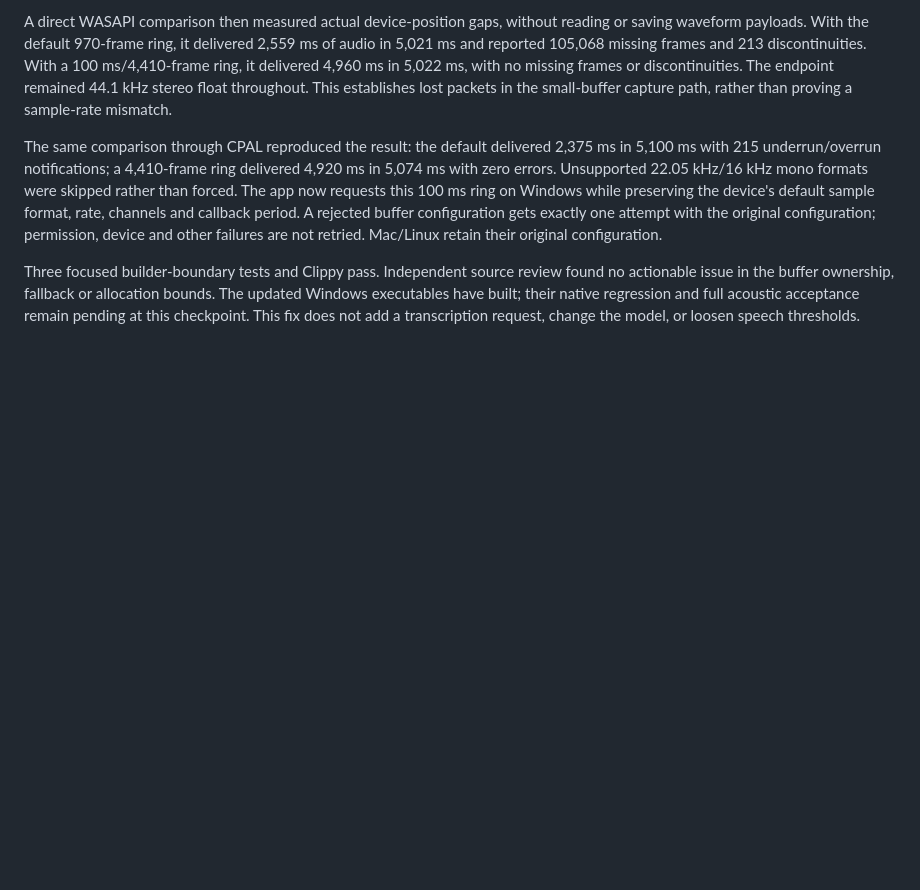
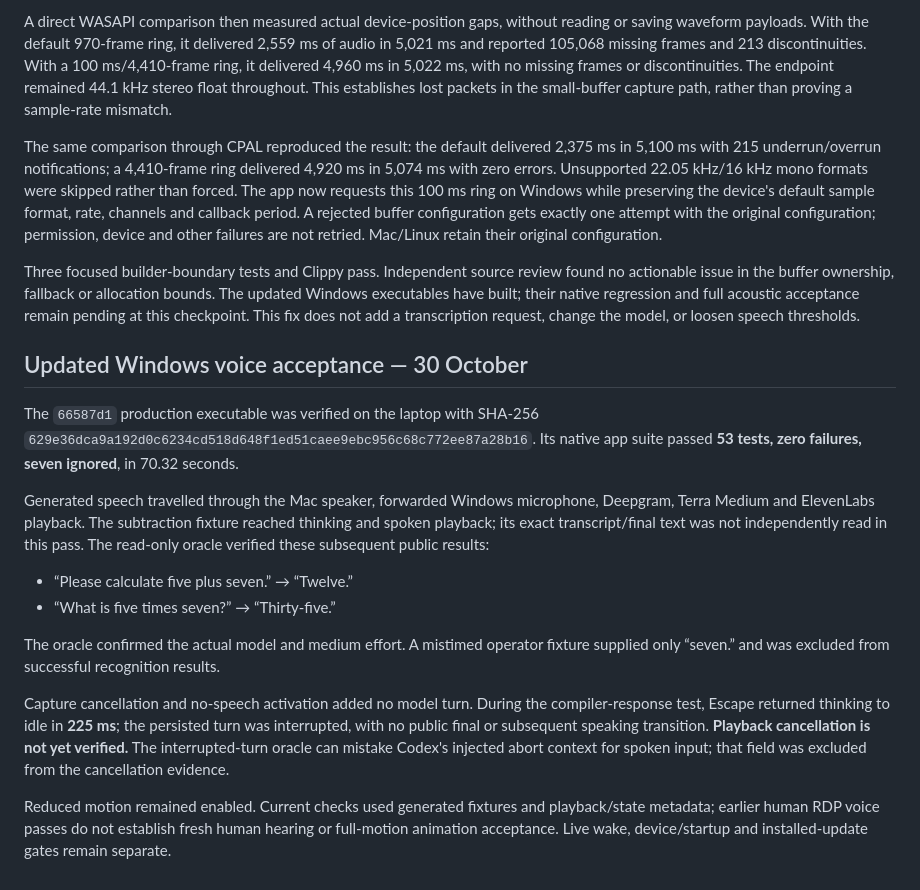
Before and after one commit to kabudu/notdot, a Markdown page: docs/validation/2026-10-29-windows-scenarios.md, the part around the change. Rendered like a GitHub page; blank space fills up the shorter version.

```diff
--- a/docs/validation/2026-10-29-windows-scenarios.md
+++ b/docs/validation/2026-10-29-windows-scenarios.md
@@ -71,3 +71,19 @@ A direct WASAPI comparison then measured actual device-position gaps, without re
 The same comparison through CPAL reproduced the result: the default delivered 2,375 ms in 5,100 ms with 215 underrun/overrun notifications; a 4,410-frame ring delivered 4,920 ms in 5,074 ms with zero errors. Unsupported 22.05 kHz/16 kHz mono formats were skipped rather than forced. The app now requests this 100 ms ring on Windows while preserving the device's default sample format, rate, channels and callback period. A rejected buffer configuration gets exactly one attempt with the original configuration; permission, device and other failures are not retried. Mac/Linux retain their original configuration.
 
 Three focused builder-boundary tests and Clippy pass. Independent source review found no actionable issue in the buffer ownership, fallback or allocation bounds. The updated Windows executables have built; their native regression and full acoustic acceptance remain pending at this checkpoint. This fix does not add a transcription request, change the model, or loosen speech thresholds.
+
+
+## Updated Windows voice acceptance — 30 October
+
+The `66587d1` production executable was verified on the laptop with SHA-256 `629e36dca9a192d0c6234cd518d648f1ed51caee9ebc956c68c772ee87a28b16`. Its native app suite passed **53 tests, zero failures, seven ignored**, in 70.32 seconds.
+
+Generated speech travelled through the Mac speaker, forwarded Windows microphone, Deepgram, Terra Medium and ElevenLabs playback. The subtraction fixture reached thinking and spoken playback; its exact transcript/final text was not independently read in this pass. The read-only oracle verified these subsequent public results:
+
+- “Please calculate five plus seven.” → “Twelve.”
+- “What is five times seven?” → “Thirty-five.”
+
+The oracle confirmed the actual model and medium effort. A mistimed operator fixture supplied only “seven.” and was excluded from successful recognition results.
+
+Capture cancellation and no-speech activation added no model turn. During the compiler-response test, Escape returned thinking to idle in **225 ms**; the persisted turn was interrupted, with no public final or subsequent speaking transition. **Playback cancellation is not yet verified.** The interrupted-turn oracle can mistake Codex's injected abort context for spoken input; that field was excluded from the cancellation evidence.
+
+Reduced motion remained enabled. Current checks used generated fixtures and playback/state metadata; earlier human RDP voice passes do not establish fresh human hearing or full-motion animation acceptance. Live wake, device/startup and installed-update gates remain separate.
```
Also changed, not shown: docs/validation/2026-10-29-linux.md (+8 -0 lines).
